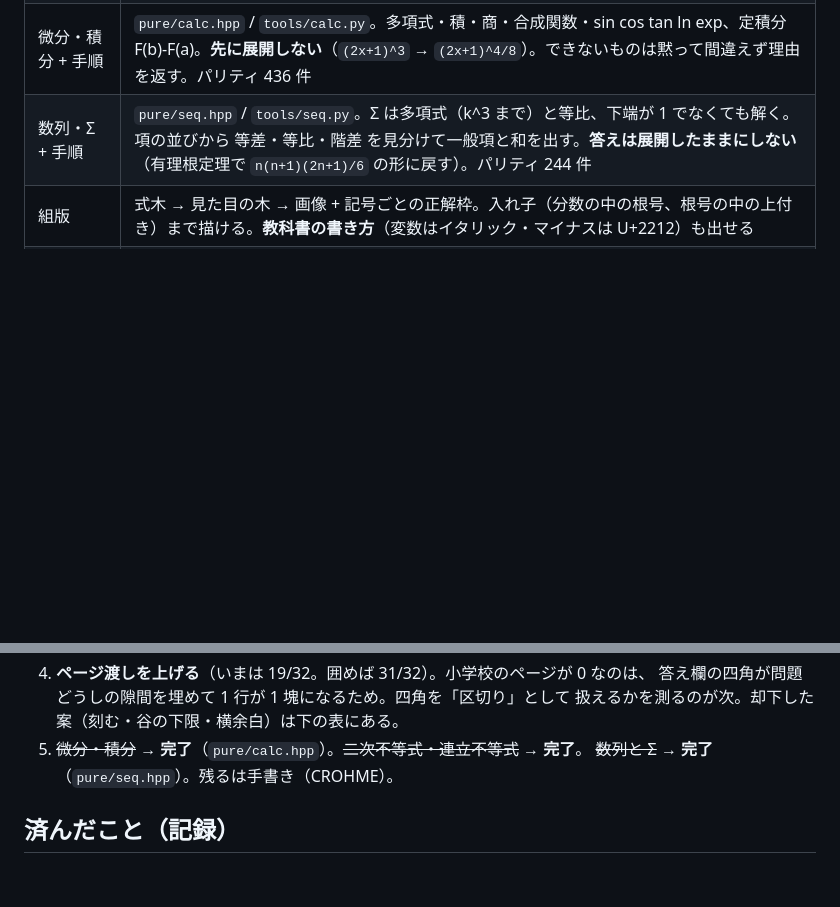
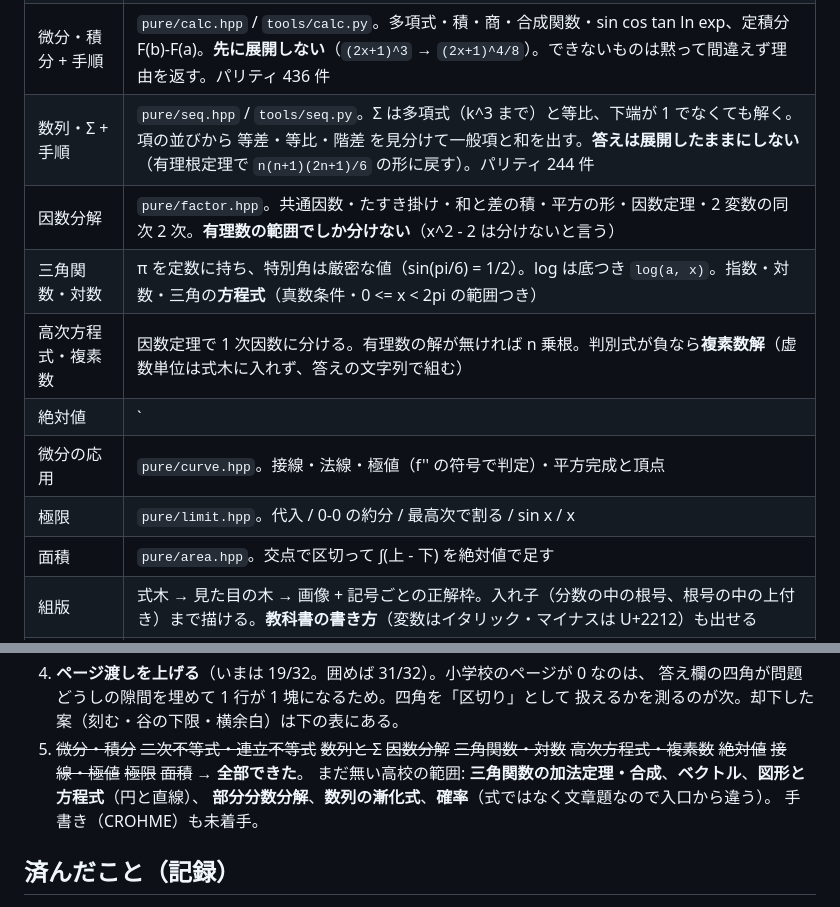
Before and after one commit to yomei-o/mathcam_cpp, a Markdown page: RESUME.md, 2 parts joined by grey strips. GitHub-like rendering; blank space fills up the shorter version.

```diff
--- a/RESUME.md
+++ b/RESUME.md
@@ -45,6 +45,13 @@ round 7 の順番待ち。
 | 二次不等式 + 連立 | `x^2 - 5x + 6 > 0` → `x < 2 または x > 3`。答えが 1 本の範囲に収まらないので **Solution に「範囲の列」を持たせ**、連立は範囲の列どうしの重なりで解く（境界に `sqrt(2)` が出るので大小は `approx` で比べる） |
 | 微分・積分 + 手順 | `pure/calc.hpp` / `tools/calc.py`。多項式・積・商・合成関数・sin cos tan ln exp、定積分 F(b)-F(a)。**先に展開しない**（`(2x+1)^3` → `(2x+1)^4/8`）。できないものは黙って間違えず理由を返す。パリティ 436 件 |
 | 数列・Σ + 手順 | `pure/seq.hpp` / `tools/seq.py`。Σ は多項式（k^3 まで）と等比、下端が 1 でなくても解く。項の並びから 等差・等比・階差 を見分けて一般項と和を出す。**答えは展開したままにしない**（有理根定理で `n(n+1)(2n+1)/6` の形に戻す）。パリティ 244 件 |
+| 因数分解 | `pure/factor.hpp`。共通因数・たすき掛け・和と差の積・平方の形・因数定理・2 変数の同次 2 次。**有理数の範囲でしか分けない**（x^2 - 2 は分けないと言う） |
+| 三角関数・対数 | π を定数に持ち、特別角は厳密な値（sin(pi/6) = 1/2）。log は底つき `log(a, x)`。指数・対数・三角の**方程式**（真数条件・0 <= x < 2pi の範囲つき） |
+| 高次方程式・複素数 | 因数定理で 1 次因数に分ける。有理数の解が無ければ n 乗根。判別式が負なら**複素数解**（虚数単位は式木に入れず、答えの文字列で組む） |
+| 絶対値 | `|x - 1|` の記法と、絶対値の方程式・不等式（場合分けと「確かめる」つき） |
+| 微分の応用 | `pure/curve.hpp`。接線・法線・極値（f'' の符号で判定）・平方完成と頂点 |
+| 極限 | `pure/limit.hpp`。代入 / 0-0 の約分 / 最高次で割る / sin x / x |
+| 面積 | `pure/area.hpp`。交点で区切って ∫(上 - 下) を絶対値で足す |
 | 組版 | 式木 → 見た目の木 → 画像 + 記号ごとの正解枠。入れ子（分数の中の根号、根号の中の上付き）まで描ける。**教科書の書き方**（変数はイタリック・マイナスは U+2212）も出せる |
 | データセット生成 | `mathcam dataset` / `tools/dataset.py`。**同じ種なら両言語で同じデータ** |
 | 記号検出器 | YOLOv8n を合成 20,000 枚で学習（Kaggle T4）。**mAP50 0.9939 / mAP50-95 0.876**。`models/sym_det_v5.onnx`（12.3MB、NMS なし export、232 ノード） |
@@ -202,8 +209,11 @@ GPU が戻ったらやること（この順）:
 4. **ページ渡しを上げる**（いまは 19/32。囲めば 31/32）。小学校のページが 0 なのは、
    答え欄の四角が問題どうしの隙間を埋めて 1 行が 1 塊になるため。四角を「区切り」として
    扱えるかを測るのが次。却下した案（刻む・谷の下限・横余白）は下の表にある。
-5. ~~微分・積分~~ → **完了**（`pure/calc.hpp`）。~~二次不等式・連立不等式~~ → **完了**。
-   ~~数列と Σ~~ → **完了**（`pure/seq.hpp`）。残るは手書き（CROHME）。
+5. ~~微分・積分~~ ~~二次不等式・連立不等式~~ ~~数列と Σ~~ ~~因数分解~~ ~~三角関数・対数~~
+   ~~高次方程式・複素数~~ ~~絶対値~~ ~~接線・極値~~ ~~極限~~ ~~面積~~ → **全部できた**。
+   まだ無い高校の範囲: **三角関数の加法定理・合成**、**ベクトル**、**図形と方程式**（円と直線）、
+   **部分分数分解**、**数列の漸化式**、**確率**（式ではなく文章題なので入口から違う）。
+   手書き（CROHME）も未着手。
 
 ## 済んだこと（記録）
 
```
Also changed, not shown: README.md (+36 -2 lines).
